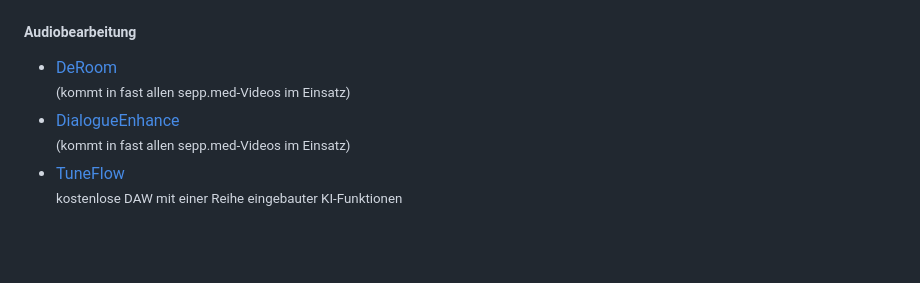
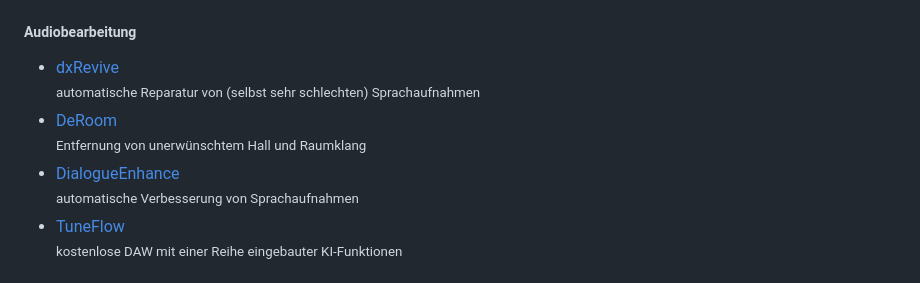
Before and after one commit to MichaelvanLaar/ki-tools-fuer-marketing, a Markdown page: index.markmap.md, the part around one of its changes. GitHub-like rendering; blank space fills up the shorter version.

Commit message:
🔧 fix(index.markmap.md): update ElevenLabs URL to correct version 📝 docs(index.markmap.md): update descriptions for DeRoom and DialogueEnhance ✨ feat(index.markmap.md): add dxRevive to Audiobearbeitung section The ElevenLabs URL was incorrect and has been updated to the correct version. The descriptions for DeRoom and DialogueEnhance have been updated to provide more clarity on their functionalities. Additionally, dxRevive has been added to the Audiobearbeitung section as a new tool for automatic repair of speech recordings.

```diff
--- a/index.markmap.md
+++ b/index.markmap.md
@@ -155,8 +155,9 @@ Latent Diffusion Models“</i><br>(Modell leider noch nicht veröffentlicht, abe
 
 ##### Audiobearbeitung
 
-- [DeRoom](https://www.accentize.com/deroom/)<br><small>(kommt in fast allen sepp.med-Videos im Einsatz)</small>
-- [DialogueEnhance](https://www.accentize.com/dialogueenhance/)<br><small>(kommt in fast allen sepp.med-Videos im Einsatz)</small>
+- [dxRevive](https://www.accentize.com/dxrevive/)<br><small>automatische Reparatur von (selbst sehr schlechten) Sprachaufnahmen</small>
+- [DeRoom](https://www.accentize.com/deroom/)<br><small>Entfernung von unerwünschtem Hall und Raumklang</small>
+- [DialogueEnhance](https://www.accentize.com/dialogueenhance/)<br><small>automatische Verbesserung von Sprachaufnahmen</small>
 - [TuneFlow](https://tuneflow.com/)<br><small>kostenlose DAW mit einer Reihe eingebauter KI-Funktionen</small>
 
 ### Video
```
Also changed, not shown: other parts of index.markmap.md (+1 -1 lines).
